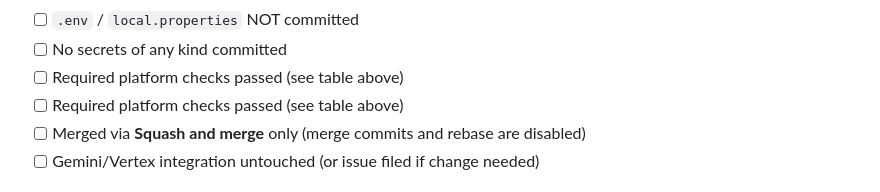
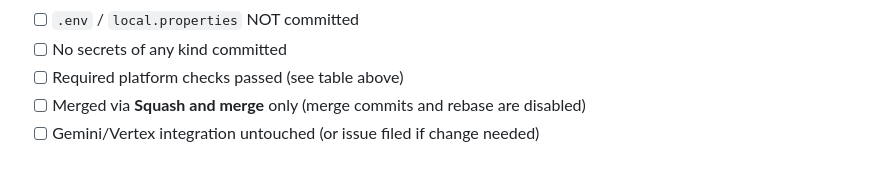
Before and after one commit to dvntone/wscanplus, a Markdown page: docs/AGENTS.md, the part around the change. Drawn GitHub-style.

Commit message:
Potential fix for pull request finding
Co-authored-by: Copilot Autofix powered by AI <175728472+Copilot@users.noreply.github.com>
Signed-off-by: Jovani Solomon <19406553+dvntone@users.noreply.github.com>

```diff
--- a/docs/AGENTS.md
+++ b/docs/AGENTS.md
@@ -159,7 +159,6 @@ Every change must be fully traceable back to the agent that made it:
 - [ ] `.env` / `local.properties` NOT committed
 - [ ] No secrets of any kind committed
 - [ ] Required platform checks passed (see table above)
-- [ ] Required platform checks passed (see table above)
 - [ ] Merged via **Squash and merge** only (merge commits and rebase are disabled)
 - [ ] Gemini/Vertex integration untouched (or issue filed if change needed)
 
```
